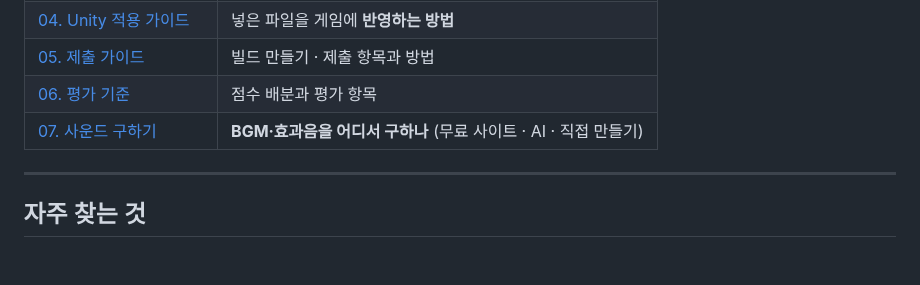
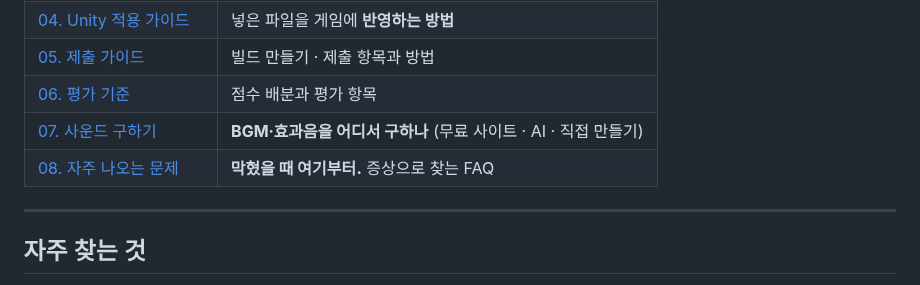
Before and after one commit to hansung-game1/game-p-docs, a Markdown page: README.md, the part around the change. Drawn GitHub-style; blank space fills up the shorter version.

```diff
--- a/README.md
+++ b/README.md
@@ -58,6 +58,7 @@
 | [05. 제출 가이드](기본설명/05_제출_가이드.md) | 빌드 만들기 · 제출 항목과 방법 |
 | [06. 평가 기준](기본설명/06_평가기준.md) | 점수 배분과 평가 항목 |
 | [07. 사운드 구하기](기본설명/07_사운드_구하기.md) | **BGM·효과음을 어디서 구하나** (무료 사이트 · AI · 직접 만들기) |
+| [08. 자주 나오는 문제](기본설명/08_자주_나오는_문제.md) | **막혔을 때 여기부터.** 증상으로 찾는 FAQ |
 
 ---
 
```
Also changed, not shown: 기본설명/01_시작하기4_프로젝트열기.md (+3 -1 lines), 기본설명/08_자주_나오는_문제.md (added, +130 -0 lines), 기본설명/images/08_faq_upm_error.png (added).
